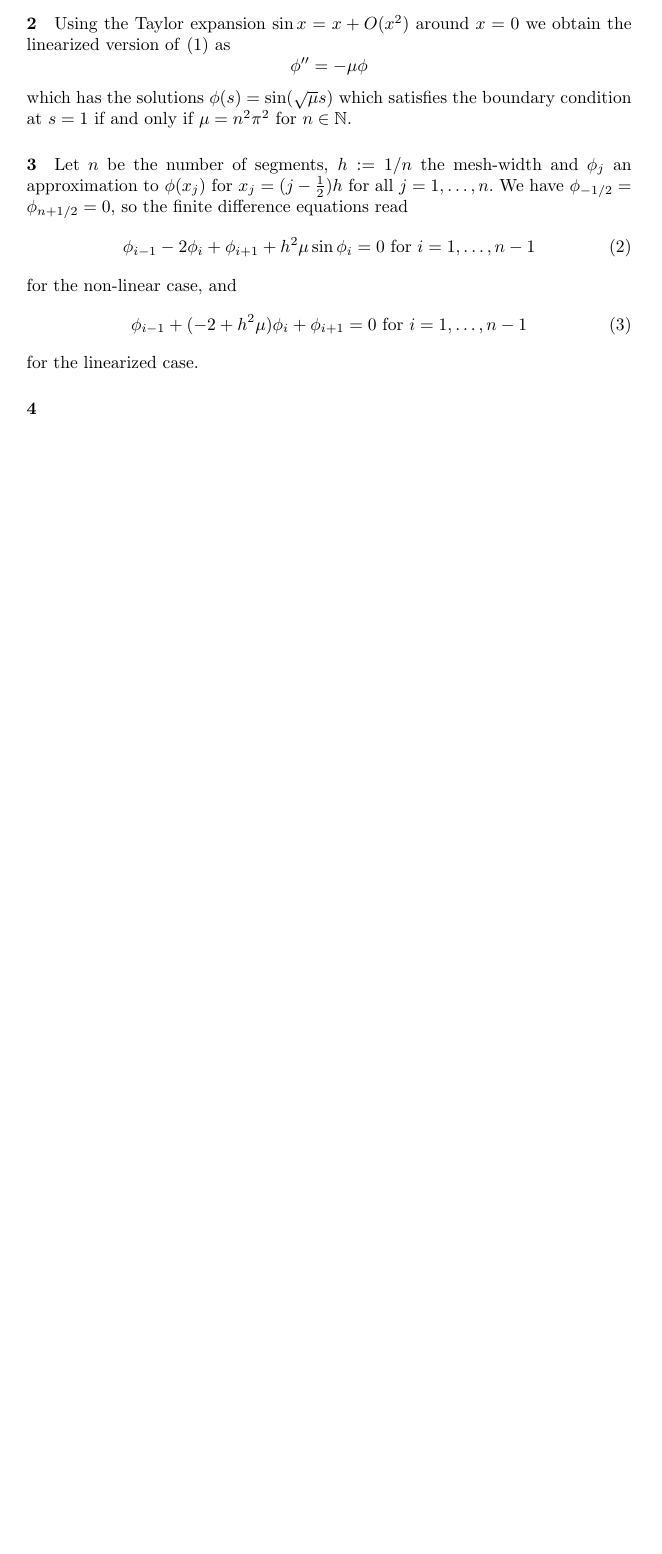
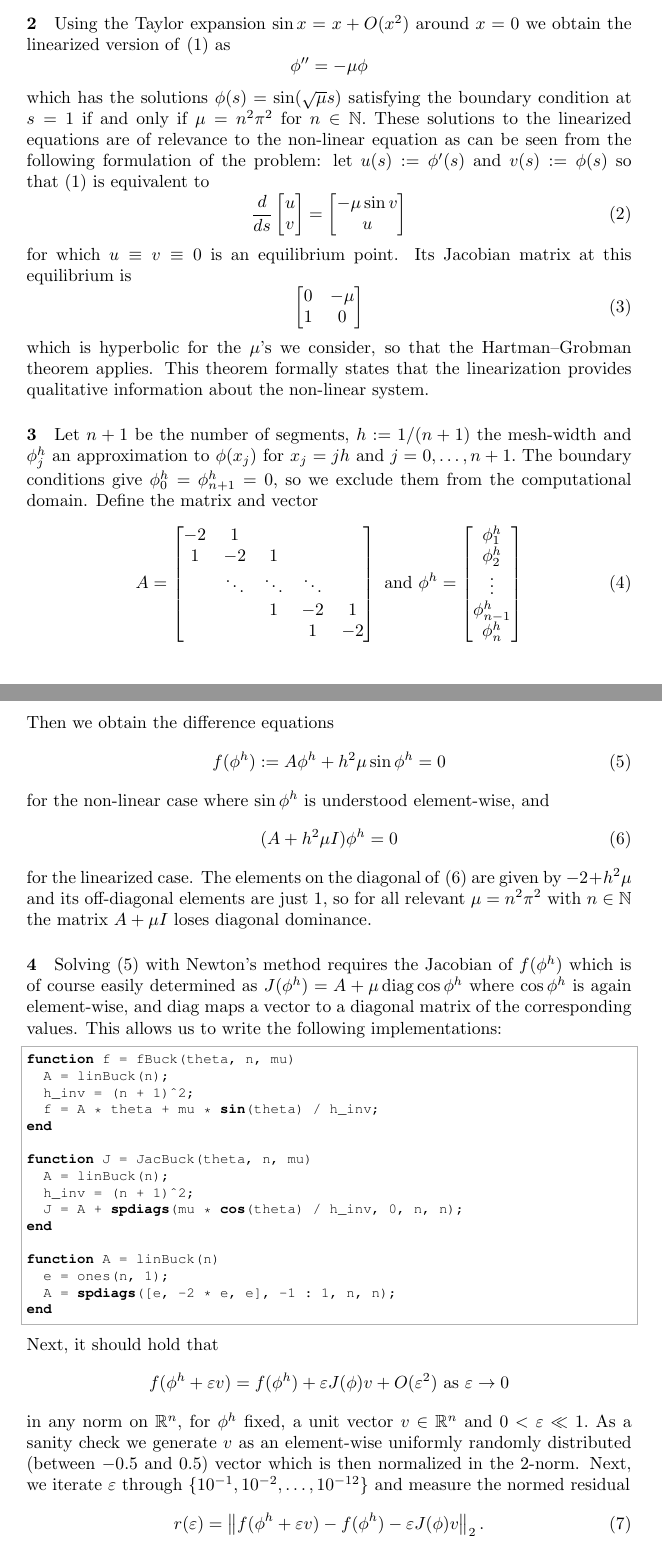
Before and after one commit to haampie/nbalss, a LaTeX problem sheet (homework_2/doc/homework_2.tex): part of the page before the commit and two parts of pages 1 and 2 of 4 after it, the two joined at a grey line, cut so that both start at the same text, the shorter picture padded with empty space. Compiled offline with pdfLaTeX.

Commit message:
Finished ex 2

```diff
--- a/homework_2/doc/homework_2.tex
+++ b/homework_2/doc/homework_2.tex
@@ -16,6 +16,7 @@
 \definecolor{light-gray}{gray}{0.7}
 
 \newcommand{\norm}[1]{\left\lVert#1\right\rVert}
+\DeclareMathOperator{\diag}{diag}
 
 \author{H.T. Stoppels (University of Groningen)}
 \title{{\sc nbalss} homework 2}
@@ -27,6 +28,9 @@
   showstringspaces=false
 }
 
+\lstset{basicstyle=\footnotesize\ttfamily,breaklines=true,style=myCustomMatlabStyle}
+\lstset{frame=tblr,rulecolor=\color{light-gray}}
+
 \begin{document}
   \maketitle
 
@@ -42,16 +46,71 @@
   \paragraph{1} For any $\mu \in \mathbb{R}$ it is clear that the trivial solution $\phi \equiv 0$ satisfies~\eqref{eq:problem}.
 
   \paragraph{2} Using the Taylor expansion $\sin x = x + O(x^2)$ around $x = 0$ we obtain the linearized version of~\eqref{eq:problem} as $$\phi^{\prime\prime} = - \mu \phi$$
-  which has the solutions $\phi(s) = \sin(\sqrt{\mu}s)$ which satisfies the boundary condition at $s = 1$ if and only if $\mu = n^2\pi^2$ for $n \in \mathbb{N}.$
+  which has the solutions $\phi(s) = \sin(\sqrt{\mu}s)$ satisfying the boundary condition at $s = 1$ if and only if $\mu = n^2\pi^2$ for $n \in \mathbb{N}.$ These solutions to the linearized equations are of relevance to the non-linear equation as can be seen from the following formulation of the problem: let $u(s) := \phi^\prime(s)$ and $v(s) := \phi(s)$ so that~\eqref{eq:problem} is equivalent to
+  \begin{equation}
+    \frac{d}{ds} \begin{bmatrix}
+      u \\ v
+    \end{bmatrix}
+    =
+    \begin{bmatrix}
+      -\mu \sin v \\
+      u
+    \end{bmatrix}
+  \end{equation}
+  for which $u \equiv v \equiv 0$ is an equilibrium point. Its Jacobian matrix at this equilibrium is
+  \begin{equation}
+    \begin{bmatrix}
+      0 & -\mu \\
+      1 & 0
+    \end{bmatrix}
+  \end{equation}
+  which is hyperbolic for the $\mu$'s we consider, so that the Hartman--Grobman theorem applies. This theorem formally states that the linearization provides qualitative information about the non-linear system.
 
-  \paragraph{3} Let $n$ be the number of segments, $h := 1 / n$ the mesh-width and $\phi_j$ an approximation to $\phi(x_j)$ for $x_j = (j-\tfrac{1}{2})h$ for all $j = 1, \dots, n.$ We have $\phi_{-1/2} = \phi_{n + 1/2} = 0,$ so the finite difference equations read
+  \paragraph{3} Let $n + 1$ be the number of segments, $h := 1 / (n + 1)$ the mesh-width and $\phi^h_j$ an approximation to $\phi(x_j)$ for $x_j = jh$ and $j = 0, \dots, n + 1.$ The boundary conditions give $\phi^h_0 = \phi^h_{n+1} = 0,$ so we exclude them from the computational domain. Define the matrix and vector
   \begin{equation}
-    \phi_{i-1} - 2 \phi_i + \phi_{i + 1} + h^2 \mu \sin \phi_i = 0 \text{ for } i = 1, \dots, n - 1
+    A = \begin{bmatrix}
+      -2 & 1  &   &        & \\
+      1  & -2 & 1 &  & \\
+         & \ddots & \ddots & \ddots \\
+         &        & 1      & -2 & 1\\
+         &        &        & 1  & -2
+    \end{bmatrix} \text{ and }
+    \phi^h = \begin{bmatrix}
+      \phi^h_1 \\ \phi^h_2 \\ \vdots \\ \phi^h_{n-1} \\ \phi^h_n
+    \end{bmatrix}
   \end{equation}
-  for the non-linear case, and
-  \begin{equation}
-    \phi_{i-1} + (-2 + h^2 \mu)\phi_i + \phi_{i + 1} = 0 \text{ for } i = 1, \dots, n - 1
+  Then we obtain the difference equations
+  \begin{equation}\label{eq:nonlinear-discretized}
+    f(\phi^h) := A\phi^h + h^2\mu \sin \phi^h = 0
   \end{equation}
-  for the linearized case.
+  for the non-linear case where $\sin \phi^h$ is understood element-wise, and
+  \begin{equation}\label{eq:linearized}
+    (A + h^2\mu I)\phi^h = 0
+  \end{equation}
+  for the linearized case. The elements on the diagonal of~\eqref{eq:linearized} are given by $-2 + h^2\mu$ and its off-diagonal elements are just $1,$ so for all relevant $\mu = n^2\pi^2$ with $n\in \mathbb{N}$ the matrix $A + \mu I$ loses diagonal dominance.
 
-  \paragraph{4}
+  \paragraph{4} Solving~\eqref{eq:nonlinear-discretized} with Newton's method requires the Jacobian of $f(\phi^h)$ which is of course easily determined as $J(\phi^h) = A + \mu \diag \cos \phi^h$ where $\cos \phi^h$ is again element-wise, and $\diag$ maps a vector to a diagonal matrix of the corresponding values. This allows us to write the following implementations:
+
+  \begin{lstlisting}
+function f = fBuck(theta, n, mu)
+  A = linBuck(n);
+  h_inv = (n + 1)^2;
+  f = A * theta + mu * sin(theta) / h_inv;
+end
+
+function J = JacBuck(theta, n, mu)
+  A = linBuck(n);
+  h_inv = (n + 1)^2;
+  J = A + spdiags(mu * cos(theta) / h_inv, 0, n, n);
+end
+
+function A = linBuck(n)
+  e = ones(n, 1);
+  A = spdiags([e, -2 * e, e], -1 : 1, n, n);
+end
+  \end{lstlisting}
+  Next, it should hold that $$f(\phi^h + \varepsilon v) = f(\phi^h) + \varepsilon J(\phi)v + O(\varepsilon^2) \text{ as } \varepsilon \to 0$$ in any norm on $\mathbb{R}^n$, for $\phi^h$ fixed, a unit vector $v \in \mathbb{R}^n$ and $0 < \varepsilon \ll 1.$ As a sanity check we generate $v$ as an element-wise uniformly randomly distributed (between $-0.5$ and $0.5$) vector which is then normalized in the 2-norm. Next, we iterate $\varepsilon$ through $\{10^{-1}, 10^{-2}, \dots, 10^{-12}\}$ and measure the normed residual
+  \begin{equation}\label{eq:normed-res}
+    r(\varepsilon) = \norm{f(\phi^h + \varepsilon v) - f(\phi^h) - \varepsilon J(\phi)v}_2.
+  \end{equation}
+  In Figure~\ref{fig:normed-res} (on the last page) we plot $r(\varepsilon)$ for $\phi^h_j = \sin \pi x_j$ and $v$ as mentioned above for $n = 40$. The residual reduces quadratically as $\varepsilon \to 0,$ which is to be expected; yet is halted when $\varepsilon \le 10^{-6}.$ At this point the error in the matrix-vector products dominates the perturbation in $\phi^h.$ The code for generating this plot is the following:
```
Also changed, not shown: homework_2/doc/images/error_linear_approx.tikz (added, +63 -0 lines), homework_2/doc/homework_2.tex (68 more changed lines), 7 other files.
